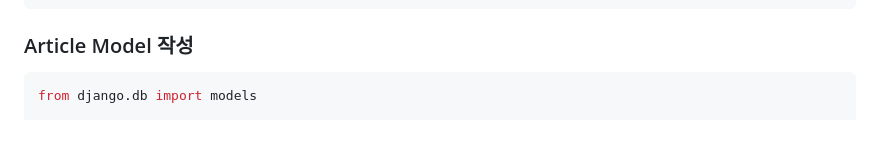
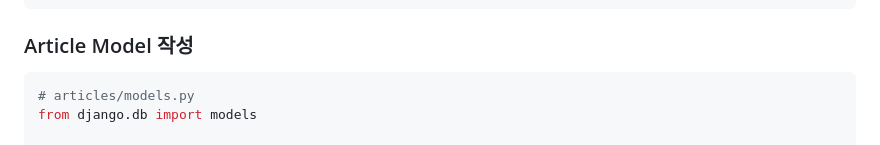
Before and after one commit to hanulkimm/TIL, a Markdown page: Django/Django CRUD Model.md, the part around the change. Drawn GitHub-style.

Commit message:
update notes

````diff
--- a/Django/Django http methods.md
+++ b/Django/Django CRUD Model.md
@@ -53,6 +53,7 @@ def index(request):
 ```
 ### Article Model 작성
 ```python
+# articles/models.py
 from django.db import models
 
 class Article(models.Model):
````
